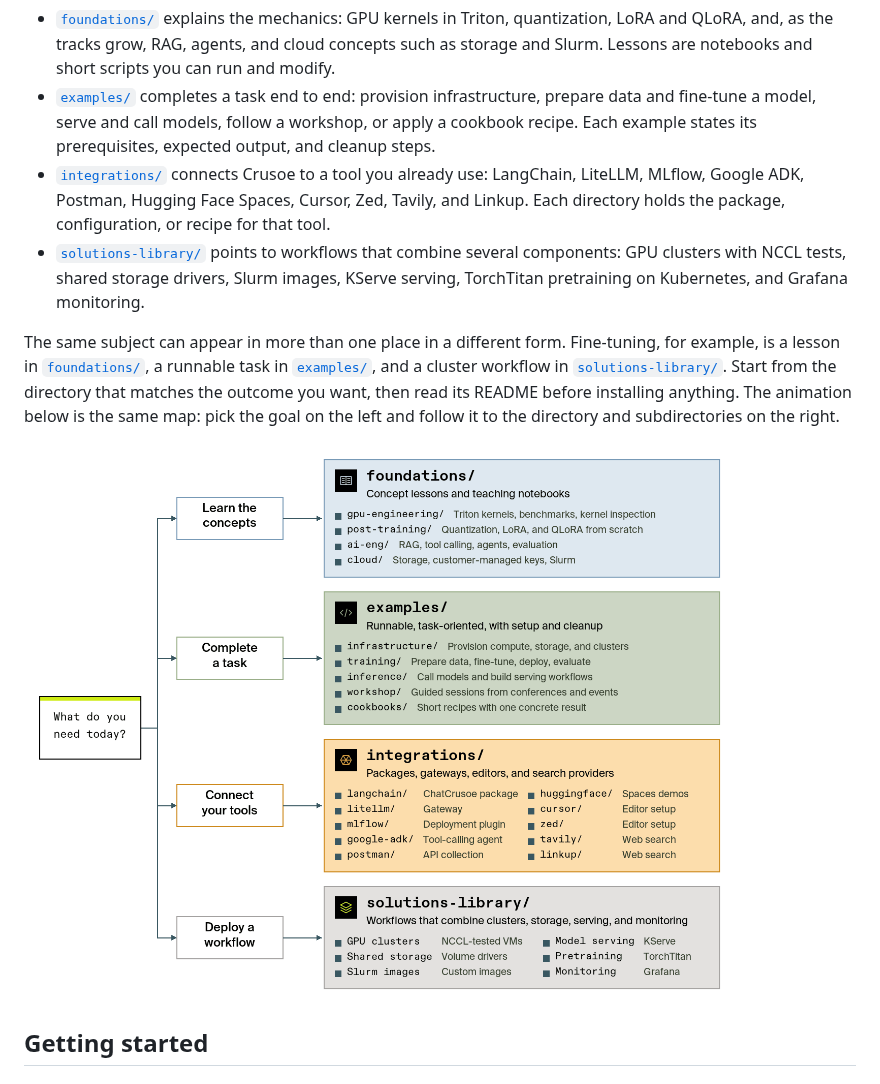
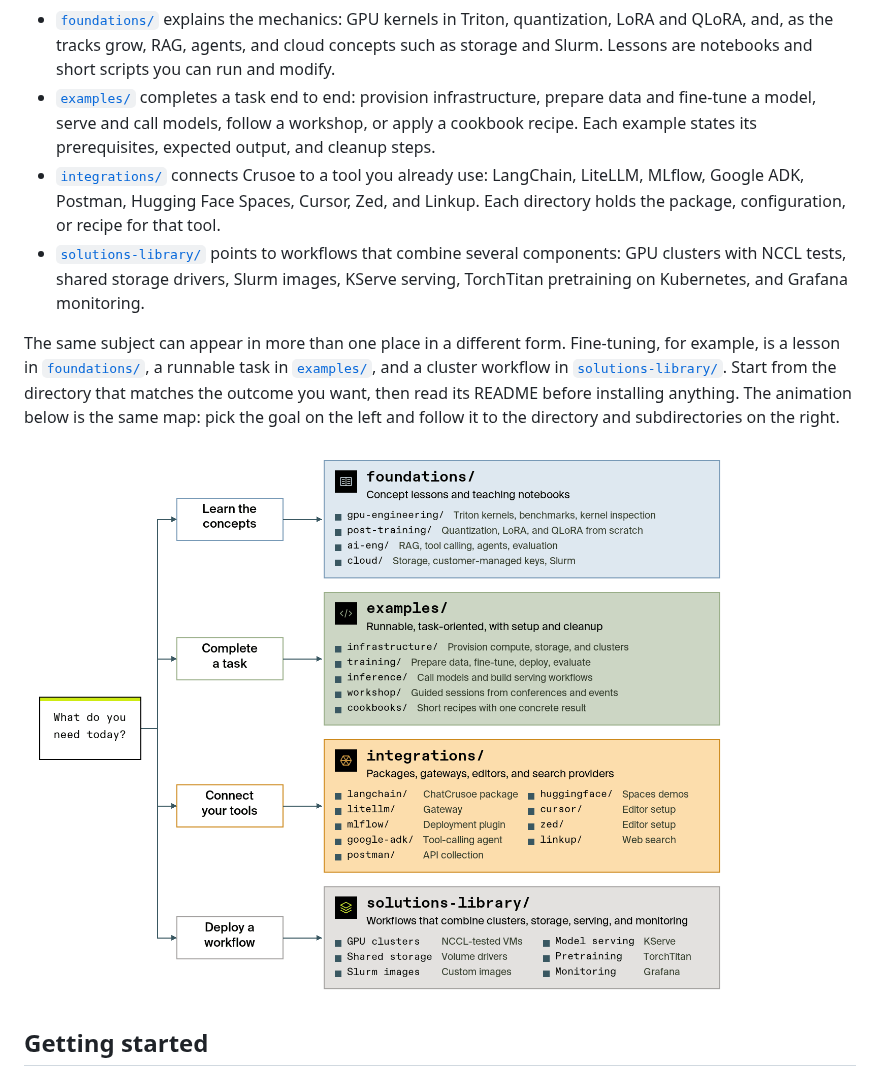
Before and after one commit to crusoecloud/crusoe-developer-hub, a Markdown page: README.md, the part around the change. GitHub-like rendering; pictures changed too: assets/repo-overview.gif.

```diff
--- a/README.md
+++ b/README.md
@@ -259,7 +259,7 @@ The repository is organized by what you are trying to do, not by product. Four t
 
 - [`foundations/`](foundations/) explains the mechanics: GPU kernels in Triton, quantization, LoRA and QLoRA, and, as the tracks grow, RAG, agents, and cloud concepts such as storage and Slurm. Lessons are notebooks and short scripts you can run and modify.
 - [`examples/`](examples/) completes a task end to end: provision infrastructure, prepare data and fine-tune a model, serve and call models, follow a workshop, or apply a cookbook recipe. Each example states its prerequisites, expected output, and cleanup steps.
-- [`integrations/`](integrations/) connects Crusoe to a tool you already use: LangChain, LiteLLM, MLflow, Google ADK, Postman, Hugging Face Spaces, Cursor, Zed, Tavily, and Linkup. Each directory holds the package, configuration, or recipe for that tool.
+- [`integrations/`](integrations/) connects Crusoe to a tool you already use: LangChain, LiteLLM, MLflow, Google ADK, Postman, Hugging Face Spaces, Cursor, Zed, and Linkup. Each directory holds the package, configuration, or recipe for that tool.
 - [`solutions-library/`](solutions-library/) points to workflows that combine several components: GPU clusters with NCCL tests, shared storage drivers, Slurm images, KServe serving, TorchTitan pretraining on Kubernetes, and Grafana monitoring.
 
 The same subject can appear in more than one place in a different form. Fine-tuning, for example, is a lesson in [`foundations/`](foundations/), a runnable task in [`examples/`](examples/), and a cluster workflow in [`solutions-library/`](solutions-library/). Start from the directory that matches the outcome you want, then read its README before installing anything. The animation below is the same map: pick the goal on the left and follow it to the directory and subdirectories on the right.
@@ -268,7 +268,7 @@ The same subject can appear in more than one place in a different form. Fine-tun
   <source media="(prefers-reduced-motion: reduce) and (prefers-color-scheme: dark)" srcset="assets/repo-overview-dark.png">
   <source media="(prefers-reduced-motion: reduce)" srcset="assets/repo-overview.png">
   <source media="(prefers-color-scheme: dark)" srcset="assets/repo-overview-dark.gif">
-  <img src="assets/repo-overview.gif" alt="Animated flowchart. A start node asks what you need today and branches to four goals: learn the concepts, complete a task, connect your tools, and deploy a workflow. A signal travels each branch in turn and lights the entries of the matching section card: foundations with gpu-engineering, post-training, ai-eng, and cloud; examples with infrastructure, training, inference, workshop, and cookbooks; integrations with langchain, litellm, mlflow, google-adk, postman, huggingface, cursor, zed, tavily, and linkup; and solutions-library with GPU clusters, shared storage, Slurm images, model serving, pretraining, and monitoring." width="1000">
+  <img src="assets/repo-overview.gif" alt="Animated flowchart. A start node asks what you need today and branches to four goals: learn the concepts, complete a task, connect your tools, and deploy a workflow. A signal travels each branch in turn and lights the entries of the matching section card: foundations with gpu-engineering, post-training, ai-eng, and cloud; examples with infrastructure, training, inference, workshop, and cookbooks; integrations with langchain, litellm, mlflow, google-adk, postman, huggingface, cursor, zed, and linkup; and solutions-library with GPU clusters, shared storage, Slurm images, model serving, pretraining, and monitoring." width="1000">
 </picture>
 
 ## Getting started
```
Also changed, not shown: examples/cookbooks/README.md (+0 -1 lines), integrations/README.md (+0 -1 lines), integrations/tavily/README.md (deleted, +0 -103 lines), assets/repo-overview-dark.gif, assets/repo-overview-dark.png, assets/repo-overview.png.
